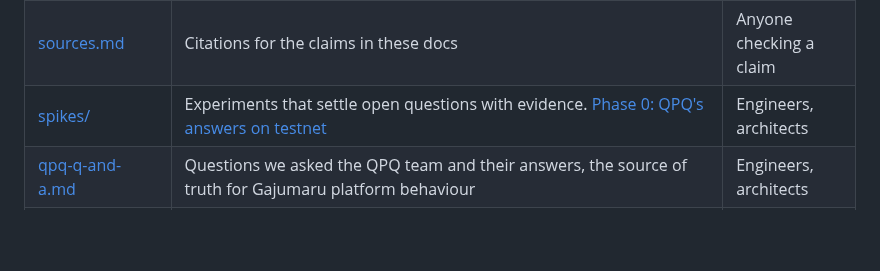
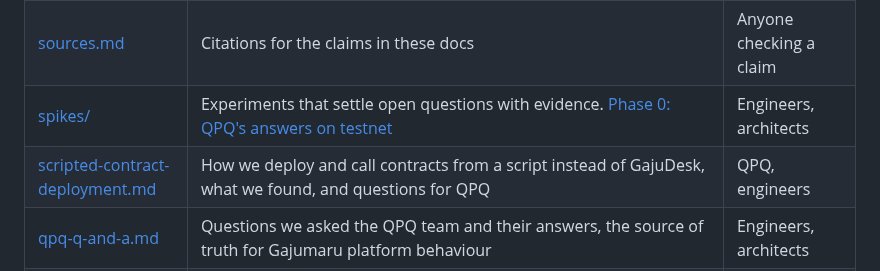
Before and after one commit to shanepreater/gajufreight, a Markdown page: docs/README.md, the part around the change. Rendered like a GitHub page; blank space fills up the shorter version.

```diff
--- a/docs/README.md
+++ b/docs/README.md
@@ -22,6 +22,7 @@ New to the project? Read these in order:
 | [youtube-references.md](youtube-references.md) | Notes from Gajumaru demos and talks, with what each means for GajuFreight | Background reading |
 | [sources.md](sources.md) | Citations for the claims in these docs | Anyone checking a claim |
 | [spikes/](spikes/phase-0-testnet.md) | Experiments that settle open questions with evidence. [Phase 0: QPQ's answers on testnet](spikes/phase-0-testnet.md) | Engineers, architects |
+| [scripted-contract-deployment.md](scripted-contract-deployment.md) | How we deploy and call contracts from a script instead of GajuDesk, what we found, and questions for QPQ | QPQ, engineers |
 | [qpq-q-and-a.md](qpq-q-and-a.md) | Questions we asked the QPQ team and their answers, the source of truth for Gajumaru platform behaviour | Engineers, architects |
 | [brand/](brand/brand-guide.md) | Brand guide: logo, colour tokens, typography, components and voice, with a [colour chart](brand/colour-chart.html). One source for the wireframes and the dashboard | Designers, UI engineers |
 | [ux/](ux/) | User journeys per persona (jobs, journey maps, flows), owned by the ux-designer skill | Designers, engineers |
```
Also changed, not shown: docs/ecosystem-reference.md (+1 -1 lines), docs/scripted-contract-deployment.md (added, +44 -0 lines).
